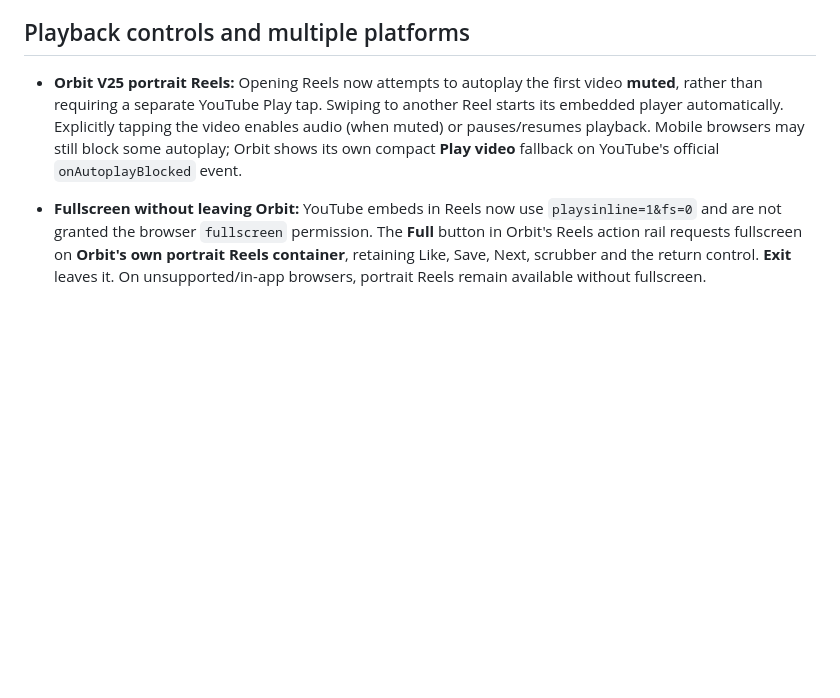
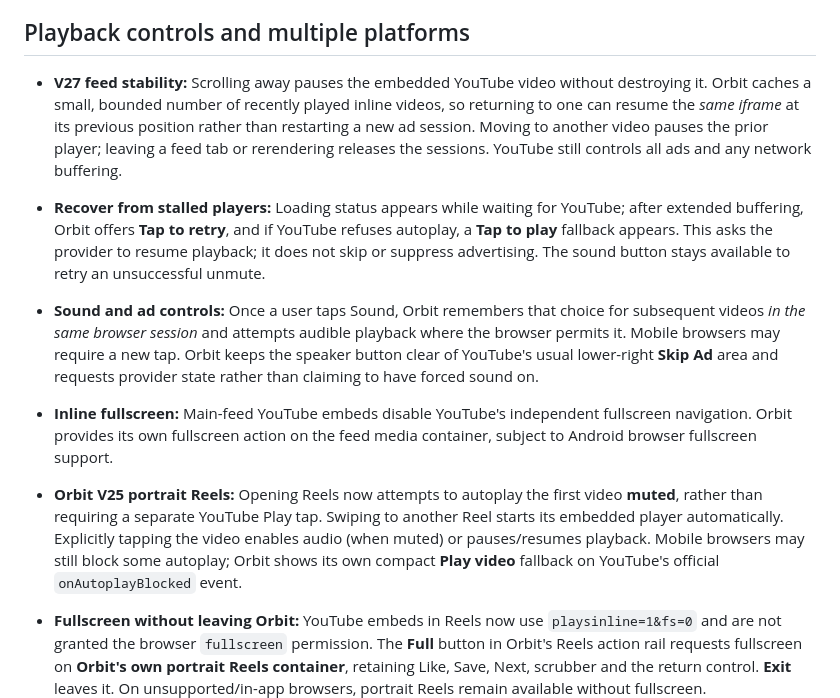
Before and after one commit to tylerrockytheo/orbit-app, a Markdown page: README.md, the part around the change. GitHub-like rendering; blank space fills up the shorter version.

Commit message:
Document cached video resume, buffering fallback and sound/ad limitations in Orbit V27

```diff
--- a/README.md
+++ b/README.md
@@ -37,6 +37,11 @@ A private personalised feed. **Not** a social network: Likes are private recomme
 
 ## Playback controls and multiple platforms
 
+- **V27 feed stability:** Scrolling away pauses the embedded YouTube video without destroying it. Orbit caches a small, bounded number of recently played inline videos, so returning to one can resume the *same iframe* at its previous position rather than restarting a new ad session. Moving to another video pauses the prior player; leaving a feed tab or rerendering releases the sessions. YouTube still controls all ads and any network buffering.
+- **Recover from stalled players:** Loading status appears while waiting for YouTube; after extended buffering, Orbit offers **Tap to retry**, and if YouTube refuses autoplay, a **Tap to play** fallback appears. This asks the provider to resume playback; it does not skip or suppress advertising. The sound button stays available to retry an unsuccessful unmute.
+- **Sound and ad controls:** Once a user taps Sound, Orbit remembers that choice for subsequent videos *in the same browser session* and attempts audible playback where the browser permits it. Mobile browsers may require a new tap. Orbit keeps the speaker button clear of YouTube's usual lower-right **Skip Ad** area and requests provider state rather than claiming to have forced sound on.
+- **Inline fullscreen:** Main-feed YouTube embeds disable YouTube's independent fullscreen navigation. Orbit provides its own fullscreen action on the feed media container, subject to Android browser fullscreen support.
+
 - **Orbit V25 portrait Reels:** Opening Reels now attempts to autoplay the first video **muted**, rather than requiring a separate YouTube Play tap. Swiping to another Reel starts its embedded player automatically. Explicitly tapping the video enables audio (when muted) or pauses/resumes playback. Mobile browsers may still block some autoplay; Orbit shows its own compact **Play video** fallback on YouTube's official `onAutoplayBlocked` event.
 - **Fullscreen without leaving Orbit:** YouTube embeds in Reels now use `playsinline=1&fs=0` and are not granted the browser `fullscreen` permission. The **Full** button in Orbit's Reels action rail requests fullscreen on **Orbit's own portrait Reels container**, retaining Like, Save, Next, scrubber and the return control. **Exit** leaves it. On unsupported/in-app browsers, portrait Reels remain available without fullscreen.
 - **Third-party limits:** YouTube still owns the underlying video and any creator/advertiser controls, so publisher branding, advertising and playback restrictions cannot be eliminated through an iframe. Preserve legal original-source links and YouTube's skip-ad controls when provided.
```
